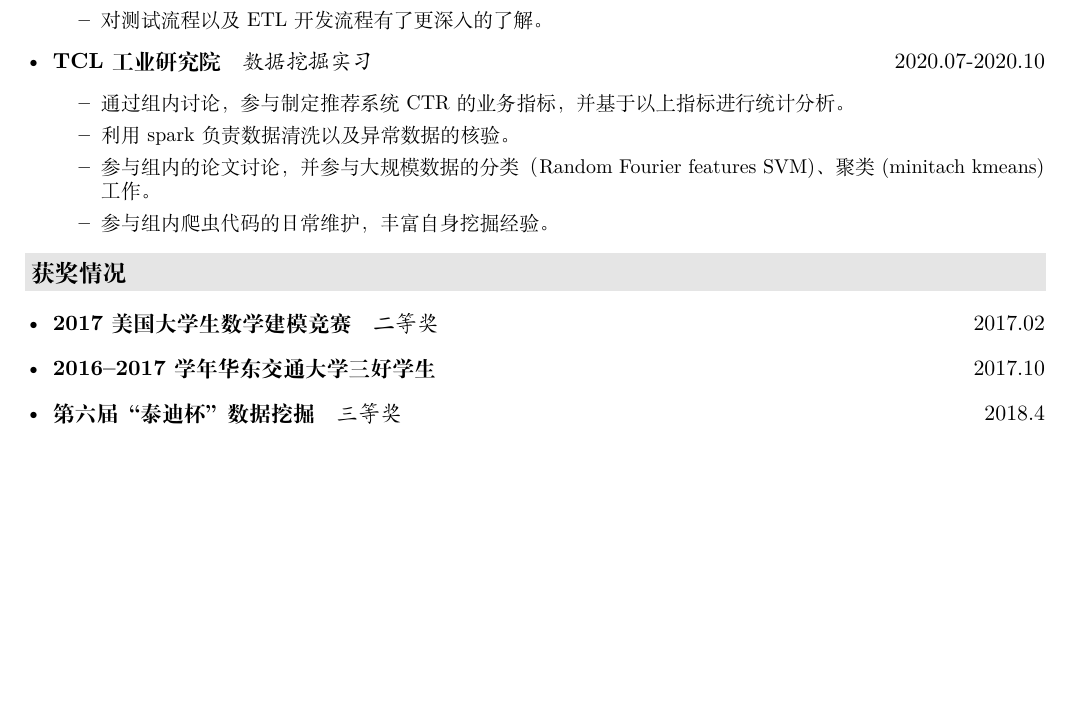
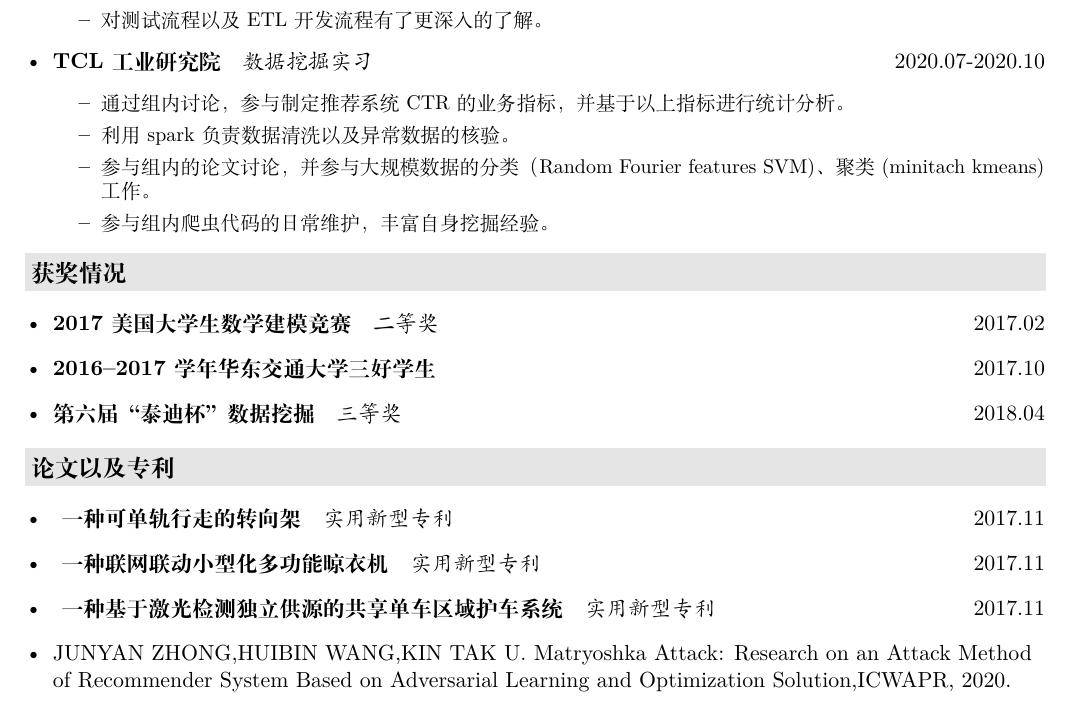
Before and after one commit to W55699/My-Resume-Master, a LaTeX CV (resume.tex, which reads description/awards.tex): part of page 2 of 2, cut so that both start at the same text, the shorter picture padded with empty space. Compiled offline with XeLaTeX.

Commit message:
Update awards.tex

```diff
--- a/description/awards.tex
+++ b/description/awards.tex
@@ -2,6 +2,13 @@
   \begin{itemize}[leftmargin=*]
     \item \ressubsingleline{2017美国大学生数学建模竞赛}{二等奖}{2017.02}
     \item \ressubsingleline{2016--2017学年华东交通大学三好学生}{}{2017.10}
-    \item \ressubsingleline{第六届“泰迪杯”数据挖掘}{三等奖}{2018.4}
+    \item \ressubsingleline{第六届“泰迪杯”数据挖掘}{三等奖}{2018.04}
 
   \end{itemize}
+\resheading{论文以及专利}
+  \begin{itemize}[leftmargin=*]
+    \item\ressubsingleline{ 一种可单轨行走的转向架}{实用新型专利}{2017.11}
+    \item \ressubsingleline{ 一种联网联动小型化多功能晾衣机}{实用新型专利}{2017.11}
+    \item \ressubsingleline{ 一种基于激光检测独立供源的共享单车区域护车系统}{实用新型专利}{2017.11}
+     \item {JUNYAN ZHONG,HUIBIN WANG,KIN TAK U. Matryoshka Attack: Research on an Attack Method of Recommender System Based on Adversarial Learning and Optimization Solution,ICWAPR, 2020. }
+  \end{itemize}
```
